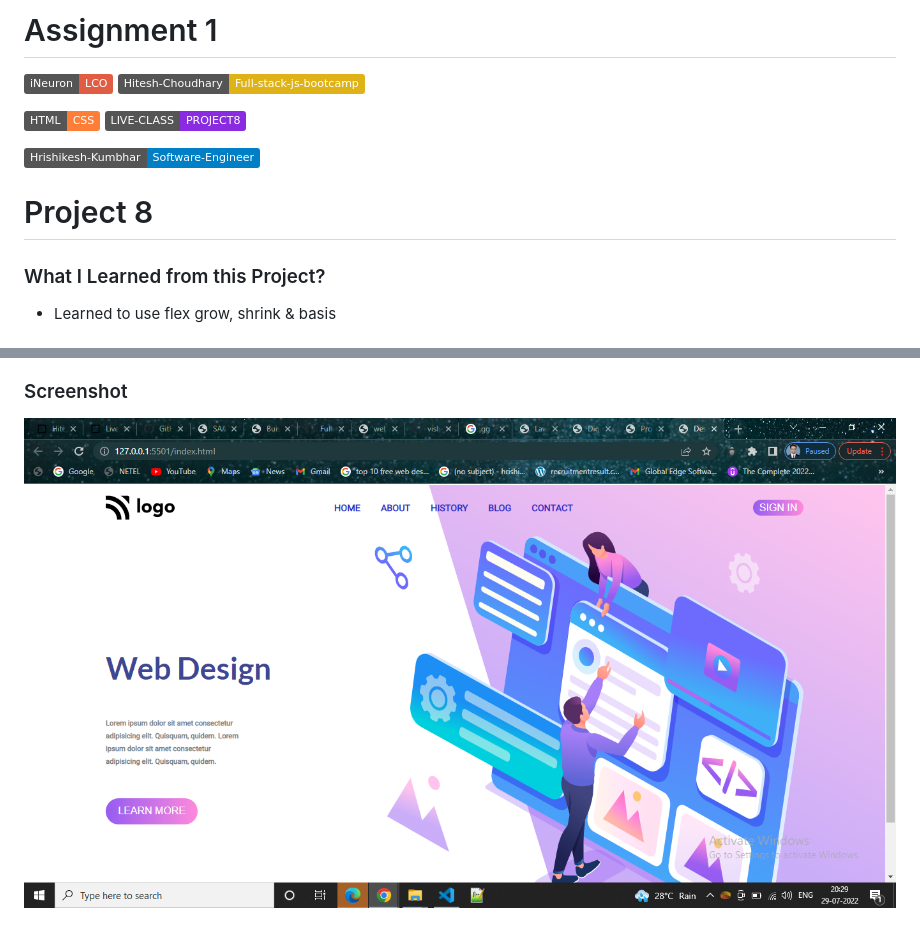
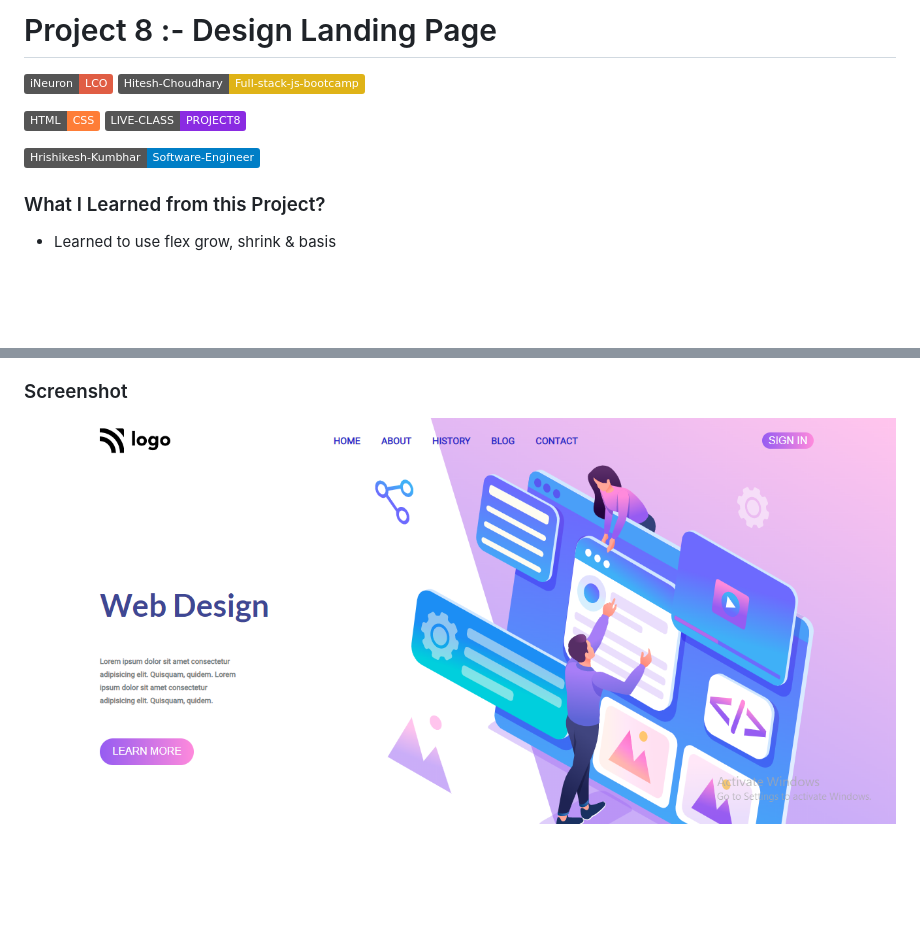
Before and after one commit to hrishikumbhar/Design-Landing-Page, a Markdown page: README.md, 2 parts joined by grey strips. GitHub-like rendering; pictures changed too: screenshot/Proj8.png (added), screenshot/Screenshot (23).png (deleted); badges without logos; blank space fills up the shorter version.

Commit message:
Updated screenshot and readme

```diff
--- a/README.md
+++ b/README.md
@@ -1,4 +1,5 @@
-# Assignment 1
+# Project 8 :- Design Landing Page
+
 
 ![](https://img.shields.io/badge/iNeuron-LCO-red)
 ![](https://img.shields.io/badge/Hitesh--Choudhary-Full--stack--js--bootcamp-yellow)
@@ -8,7 +9,6 @@
 
 ![](https://img.shields.io/badge/Hrishikesh--Kumbhar-Software--Engineer-blue)
 
-# Project 8
 
 ### What I Learned from this Project?
 
@@ -19,3 +21,3 @@
 ### Screenshot
 
-![](./screenshot/Screenshot%20(23).png)
+![](./screenshot/Proj8.png)
```
Also changed, not shown: other parts of README.md (+2 -0 lines).
